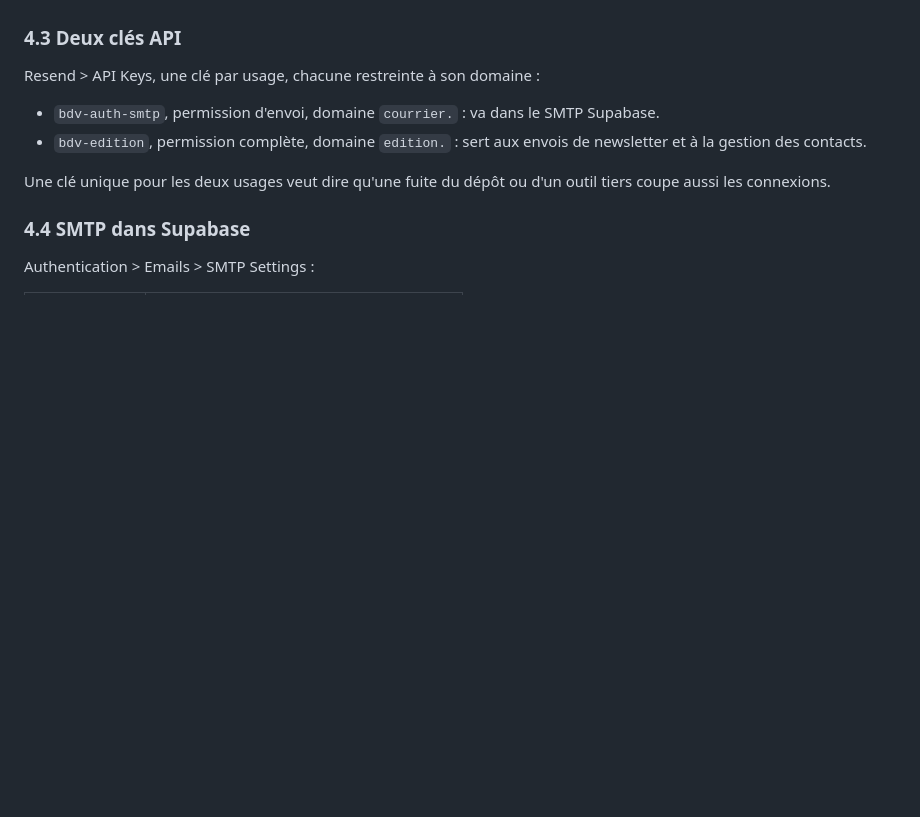
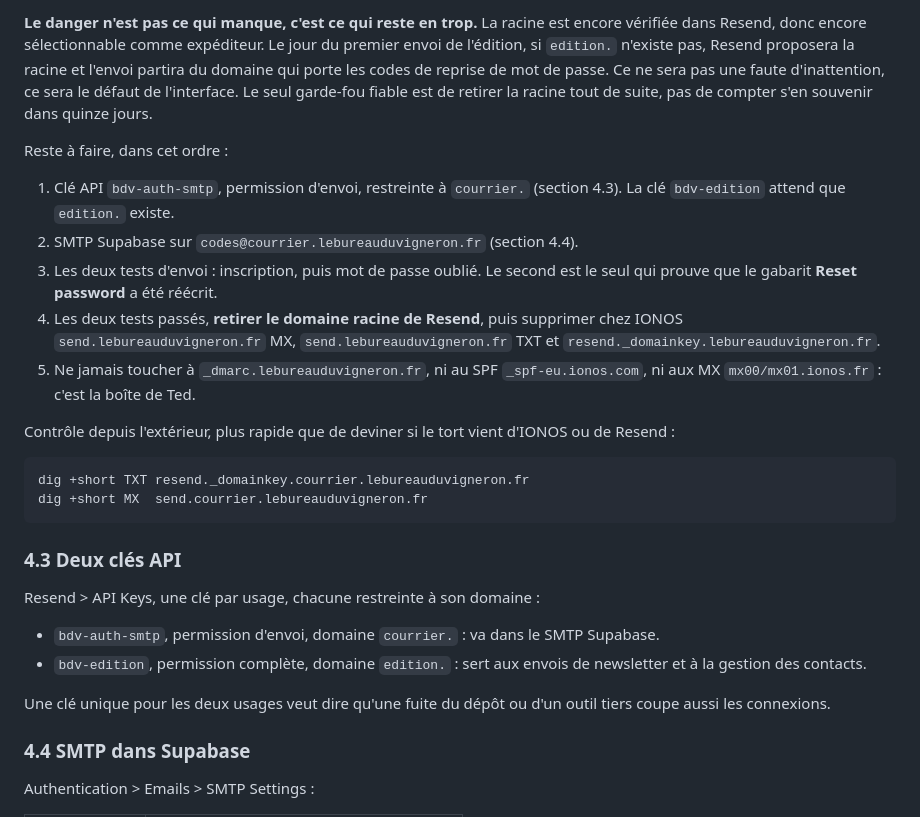
Before and after one commit to ProfesseurT/lebureauduvigneron.fr, a Markdown page: BRANCHEMENT_supabase-resend.md, the part around one of its changes. GitHub-like rendering; blank space fills up the shorter version.

```diff
--- a/BRANCHEMENT_supabase-resend.md
+++ b/BRANCHEMENT_supabase-resend.md
@@ -190,3 +246,27 @@ un domaine non vérifié n'échoue pas bruyamment, il envoie des messages qui fi
+**Le danger n'est pas ce qui manque, c'est ce qui reste en trop.** La racine est encore vérifiée
+dans Resend, donc encore sélectionnable comme expéditeur. Le jour du premier envoi de l'édition,
+si `edition.` n'existe pas, Resend proposera la racine et l'envoi partira du domaine qui porte les
+codes de reprise de mot de passe. Ce ne sera pas une faute d'inattention, ce sera le défaut de
+l'interface. Le seul garde-fou fiable est de retirer la racine tout de suite, pas de compter s'en
+souvenir dans quinze jours.
+
+Reste à faire, dans cet ordre :
+
+1. Clé API `bdv-auth-smtp`, permission d'envoi, restreinte à `courrier.` (section 4.3). La clé
+   `bdv-edition` attend que `edition.` existe.
+2. SMTP Supabase sur `codes@courrier.lebureauduvigneron.fr` (section 4.4).
+3. Les deux tests d'envoi : inscription, puis mot de passe oublié. Le second est le seul qui
+   prouve que le gabarit **Reset password** a été réécrit.
+4. Les deux tests passés, **retirer le domaine racine de Resend**, puis supprimer chez IONOS
+   `send.lebureauduvigneron.fr` MX, `send.lebureauduvigneron.fr` TXT et
+   `resend._domainkey.lebureauduvigneron.fr`.
+5. Ne jamais toucher à `_dmarc.lebureauduvigneron.fr`, ni au SPF `_spf-eu.ionos.com`, ni aux MX
+   `mx00/mx01.ionos.fr` : c'est la boîte de Ted.
+
+Contrôle depuis l'extérieur, plus rapide que de deviner si le tort vient d'IONOS ou de Resend :
+
+    dig +short TXT resend._domainkey.courrier.lebureauduvigneron.fr
+    dig +short MX  send.courrier.lebureauduvigneron.fr
 
 ### 4.3 Deux clés API
 
```
Also changed, not shown: other parts of BRANCHEMENT_supabase-resend.md (+59 -3 lines).
